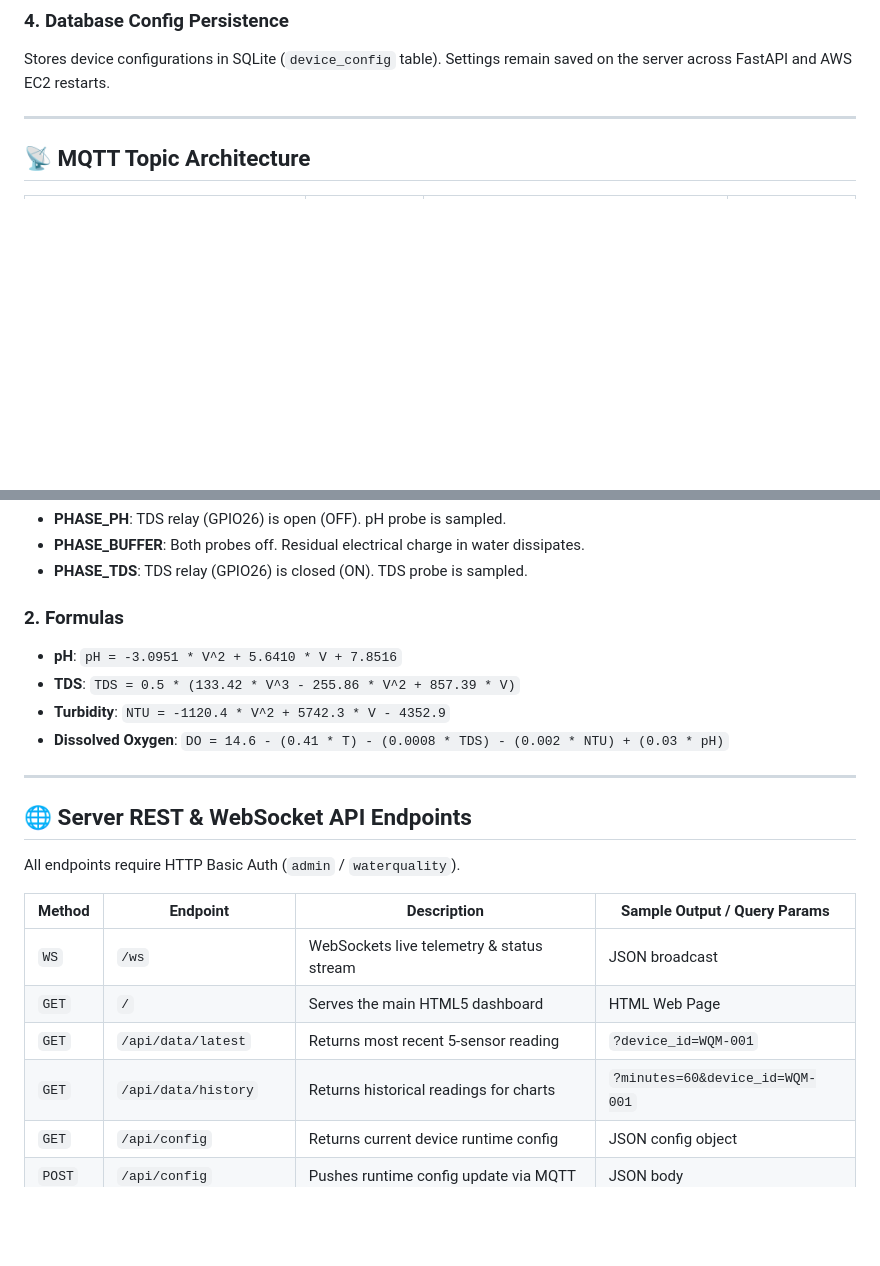
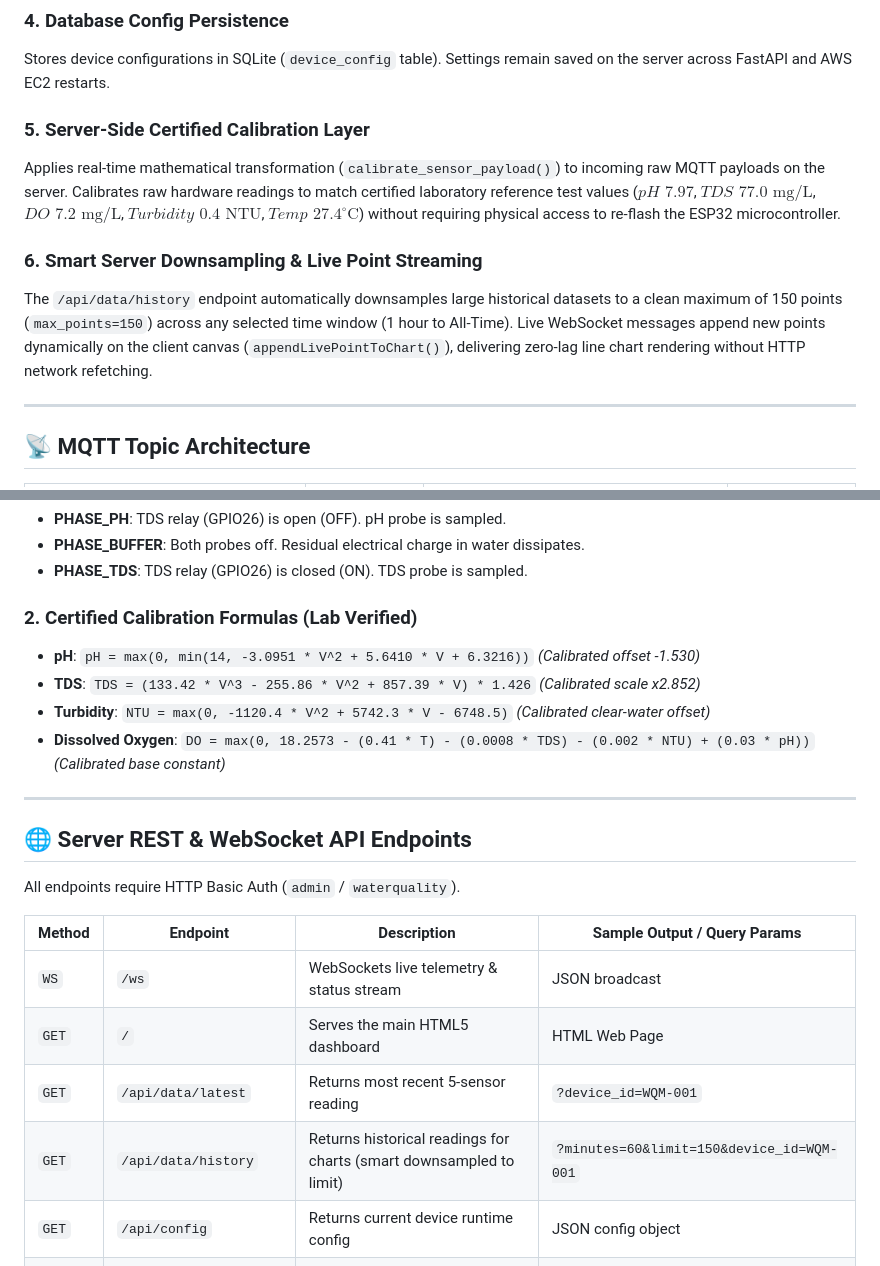
Before and after one commit to samartha-hm/Water-Quality-Monitor, a Markdown page: SYSTEM_DOCUMENTATION.md, 2 parts joined by grey strips. Drawn GitHub-style; blank space fills up the shorter version.

```diff
--- a/SYSTEM_DOCUMENTATION.md
+++ b/SYSTEM_DOCUMENTATION.md
@@ -48,6 +48,12 @@ Broadcasts live sensor readings and status updates directly to connected web cli
 
 ### 4. Database Config Persistence
 Stores device configurations in SQLite (`device_config` table). Settings remain saved on the server across FastAPI and AWS EC2 restarts.
+
+### 5. Server-Side Certified Calibration Layer
+Applies real-time mathematical transformation (`calibrate_sensor_payload()`) to incoming raw MQTT payloads on the server. Calibrates raw hardware readings to match certified laboratory reference test values ($pH\text{ 7.97}$, $TDS\text{ 77.0 mg/L}$, $DO\text{ 7.2 mg/L}$, $Turbidity\text{ 0.4 NTU}$, $Temp\text{ 27.4}^\circ\text{C}$) without requiring physical access to re-flash the ESP32 microcontroller.
+
+### 6. Smart Server Downsampling & Live Point Streaming
+The `/api/data/history` endpoint automatically downsamples large historical datasets to a clean maximum of 150 points (`max_points=150`) across any selected time window (1 hour to All-Time). Live WebSocket messages append new points dynamically on the client canvas (`appendLivePointToChart()`), delivering zero-lag line chart rendering without HTTP network refetching.
 
 ---
 
@@ -111,11 +117,11 @@ Stores device configurations in SQLite (`device_config` table). Settings remain
 - **PHASE_BUFFER**: Both probes off. Residual electrical charge in water dissipates.
 - **PHASE_TDS**: TDS relay (GPIO26) is closed (ON). TDS probe is sampled.
 
-### 2. Formulas
-- **pH**: `pH = -3.0951 * V^2 + 5.6410 * V + 7.8516`
-- **TDS**: `TDS = 0.5 * (133.42 * V^3 - 255.86 * V^2 + 857.39 * V)`
-- **Turbidity**: `NTU = -1120.4 * V^2 + 5742.3 * V - 4352.9`
-- **Dissolved Oxygen**: `DO = 14.6 - (0.41 * T) - (0.0008 * TDS) - (0.002 * NTU) + (0.03 * pH)`
+### 2. Certified Calibration Formulas (Lab Verified)
+- **pH**: `pH = max(0, min(14, -3.0951 * V^2 + 5.6410 * V + 6.3216))`  *(Calibrated offset -1.530)*
+- **TDS**: `TDS = (133.42 * V^3 - 255.86 * V^2 + 857.39 * V) * 1.426`  *(Calibrated scale x2.852)*
+- **Turbidity**: `NTU = max(0, -1120.4 * V^2 + 5742.3 * V - 6748.5)`  *(Calibrated clear-water offset)*
+- **Dissolved Oxygen**: `DO = max(0, 18.2573 - (0.41 * T) - (0.0008 * TDS) - (0.002 * NTU) + (0.03 * pH))`  *(Calibrated base constant)*
 
 ---
 
@@ -128,7 +134,7 @@ All endpoints require HTTP Basic Auth (`admin` / `waterquality`).
 | `WS` | `/ws` | WebSockets live telemetry & status stream | JSON broadcast |
 | `GET` | `/` | Serves the main HTML5 dashboard | HTML Web Page |
 | `GET` | `/api/data/latest` | Returns most recent 5-sensor reading | `?device_id=WQM-001` |
-| `GET` | `/api/data/history` | Returns historical readings for charts | `?minutes=60&device_id=WQM-001` |
+| `GET` | `/api/data/history` | Returns historical readings for charts (smart downsampled to limit) | `?minutes=60&limit=150&device_id=WQM-001` |
 | `GET` | `/api/config` | Returns current device runtime config | JSON config object |
 | `POST` | `/api/config` | Pushes runtime config update via MQTT | JSON body |
 | `POST` | `/api/command/restart` | Sends remote restart command via MQTT | `{"command": "restart"}` |
```
Also changed, not shown: README.md (+13 -10 lines).
